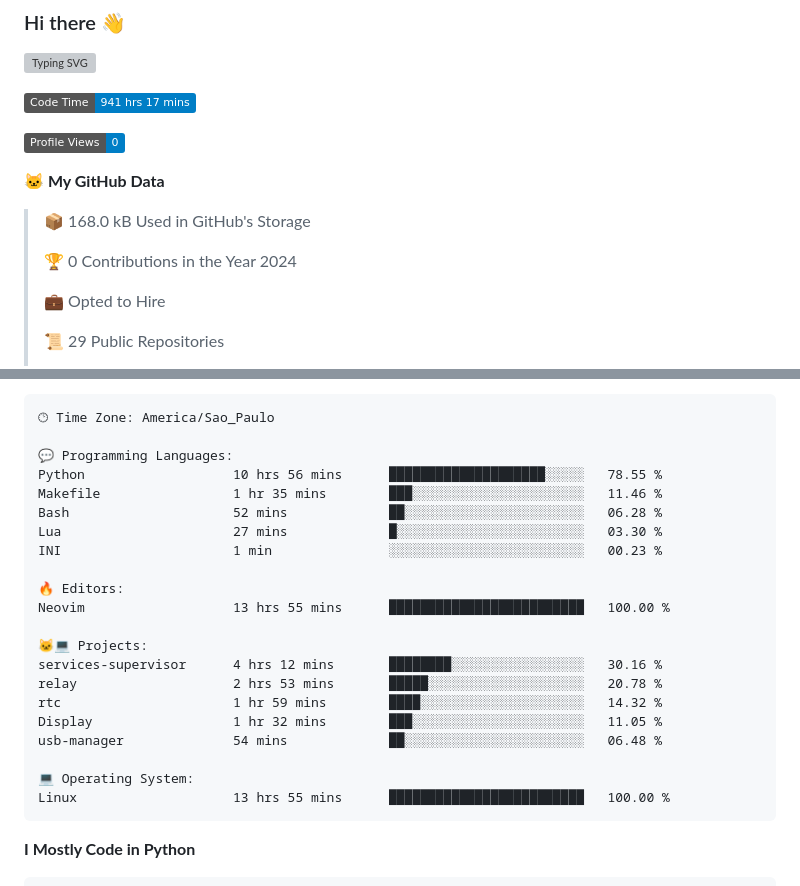
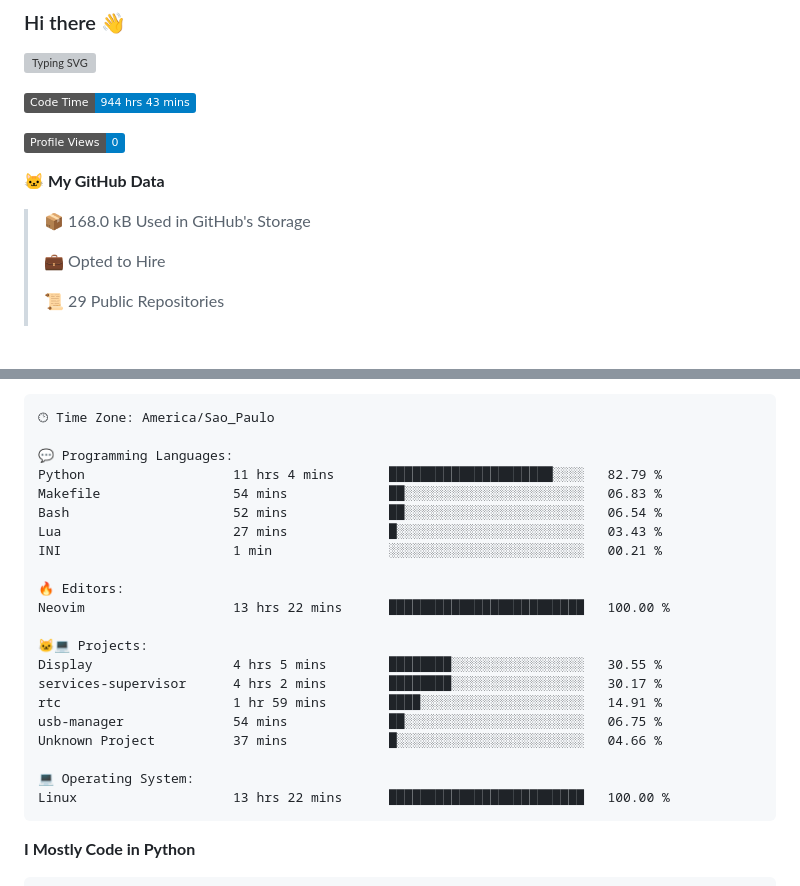
Before and after one commit to Gedankenn/Gedankenn, a Markdown page: README.md, 2 parts joined by grey strips. Rendered like a GitHub page; badges without logos; blank space fills up the shorter version; grey boxes are pictures that could not be loaded.

Commit message:
Updated with Dev Metrics

````diff
--- a/README.md
+++ b/README.md
@@ -4,15 +4,13 @@
 
 
 <!--START_SECTION:waka-->
-![Code Time](http://img.shields.io/badge/Code%20Time-941%20hrs%2017%20mins-blue)
+![Code Time](http://img.shields.io/badge/Code%20Time-944%20hrs%2043%20mins-blue)
 
 ![Profile Views](http://img.shields.io/badge/Profile%20Views-0-blue)
 
 **🐱 My GitHub Data**
 
 > 📦 168.0 kB Used in GitHub's Storage
- >
-> 🏆 0 Contributions in the Year 2024
  >
 > 💼 Opted to Hire
  >
@@ -47,24 +45,24 @@ Sunday                   26 commits          ████░░░░░░░
 🕑︎ Time Zone: America/Sao_Paulo
 
 💬 Programming Languages:
-Python                   10 hrs 56 mins      ████████████████████░░░░░   78.55 %
-Makefile                 1 hr 35 mins        ███░░░░░░░░░░░░░░░░░░░░░░   11.46 %
-Bash                     52 mins             ██░░░░░░░░░░░░░░░░░░░░░░░   06.28 %
-Lua                      27 mins             █░░░░░░░░░░░░░░░░░░░░░░░░   03.30 %
-INI                      1 min               ░░░░░░░░░░░░░░░░░░░░░░░░░   00.23 %
+Python                   11 hrs 4 mins       █████████████████████░░░░   82.79 %
+Makefile                 54 mins             ██░░░░░░░░░░░░░░░░░░░░░░░   06.83 %
+Bash                     52 mins             ██░░░░░░░░░░░░░░░░░░░░░░░   06.54 %
+Lua                      27 mins             █░░░░░░░░░░░░░░░░░░░░░░░░   03.43 %
+INI                      1 min               ░░░░░░░░░░░░░░░░░░░░░░░░░   00.21 %
 
 🔥 Editors:
-Neovim                   13 hrs 55 mins      █████████████████████████   100.00 %
+Neovim                   13 hrs 22 mins      █████████████████████████   100.00 %
 
 🐱‍💻 Projects:
-services-supervisor      4 hrs 12 mins       ████████░░░░░░░░░░░░░░░░░   30.16 %
-relay                    2 hrs 53 mins       █████░░░░░░░░░░░░░░░░░░░░   20.78 %
-rtc                      1 hr 59 mins        ████░░░░░░░░░░░░░░░░░░░░░   14.32 %
-Display                  1 hr 32 mins        ███░░░░░░░░░░░░░░░░░░░░░░   11.05 %
-usb-manager              54 mins             ██░░░░░░░░░░░░░░░░░░░░░░░   06.48 %
+Display                  4 hrs 5 mins        ████████░░░░░░░░░░░░░░░░░   30.55 %
+services-supervisor      4 hrs 2 mins        ████████░░░░░░░░░░░░░░░░░   30.17 %
+rtc                      1 hr 59 mins        ████░░░░░░░░░░░░░░░░░░░░░   14.91 %
+usb-manager              54 mins             ██░░░░░░░░░░░░░░░░░░░░░░░   06.75 %
+Unknown Project          37 mins             █░░░░░░░░░░░░░░░░░░░░░░░░   04.66 %
 
 💻 Operating System:
-Linux                    13 hrs 55 mins      █████████████████████████   100.00 %
+Linux                    13 hrs 22 mins      █████████████████████████   100.00 %
 ```
 
 **I Mostly Code in Python**
````
Also changed, not shown: other parts of README.md (+1 -1 lines).
